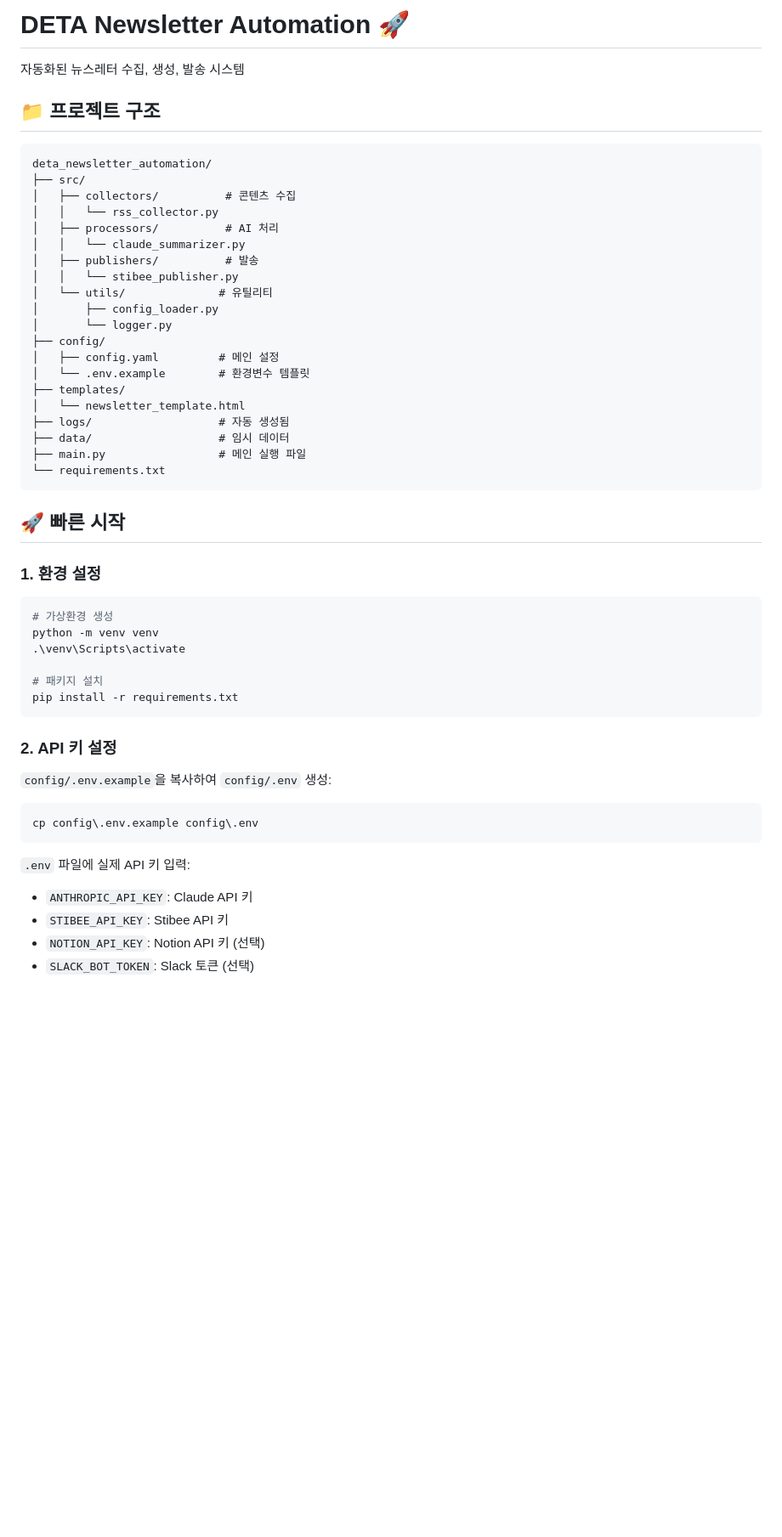
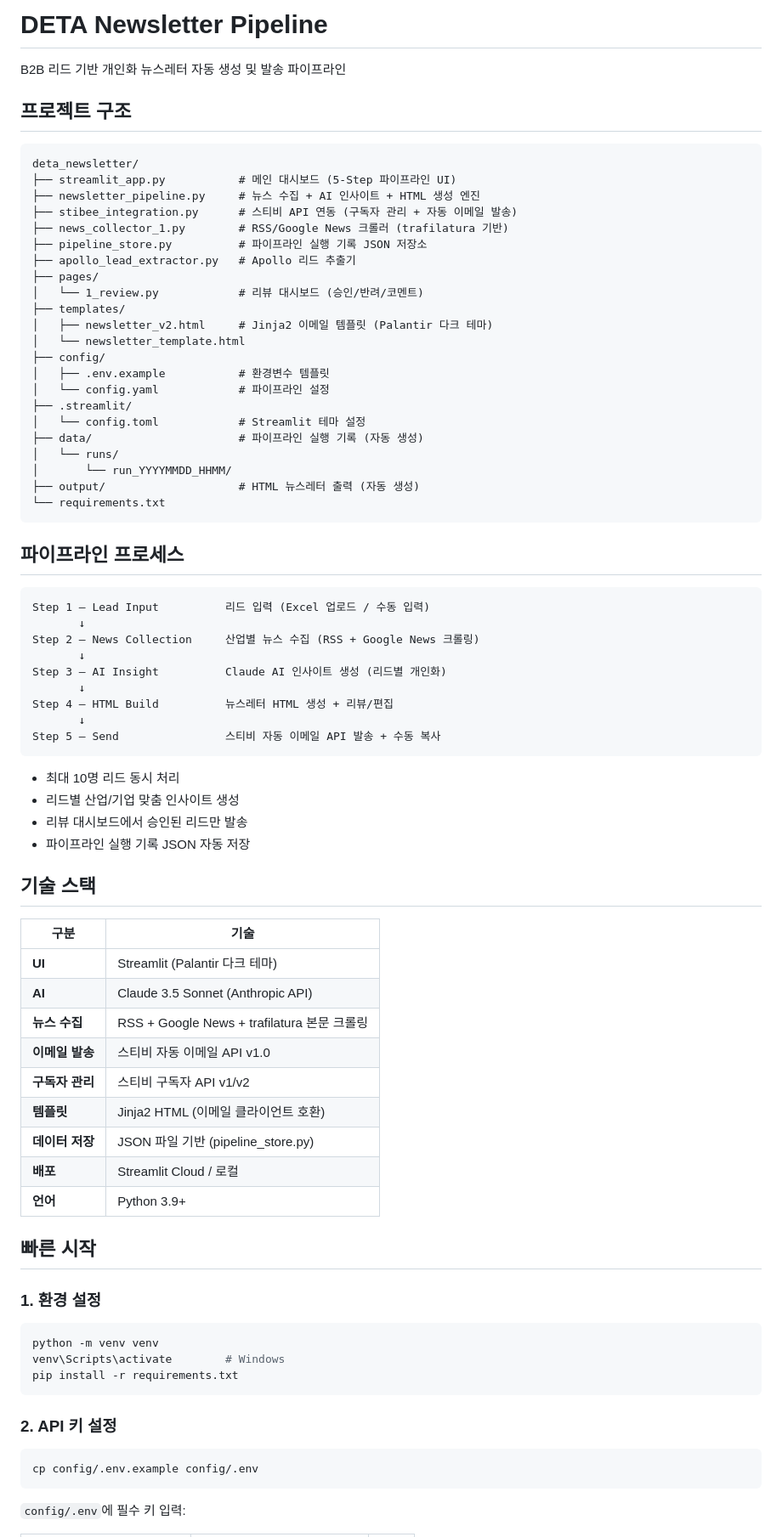
Before and after one commit to gitarcman101/test3, a Markdown page: README.md, the part around one of its changes. Shown at 85% size. Drawn GitHub-style; blank space fills up the shorter version.

````diff
--- a/README.md
+++ b/README.md
@@ -1,56 +1,82 @@
-# DETA Newsletter Automation 🚀
+# DETA Newsletter Pipeline
 
-자동화된 뉴스레터 수집, 생성, 발송 시스템
+B2B 리드 기반 개인화 뉴스레터 자동 생성 및 발송 파이프라인
 
-## 📁 프로젝트 구조
+## 프로젝트 구조
 
 ```
-deta_newsletter_automation/
-├── src/
-│   ├── collectors/          # 콘텐츠 수집
-│   │   └── rss_collector.py
-│   ├── processors/          # AI 처리
-│   │   └── claude_summarizer.py
-│   ├── publishers/          # 발송
-│   │   └── stibee_publisher.py
-│   └── utils/              # 유틸리티
-│       ├── config_loader.py
-│       └── logger.py
+deta_newsletter/
+├── streamlit_app.py           # 메인 대시보드 (5-Step 파이프라인 UI)
+├── newsletter_pipeline.py     # 뉴스 수집 + AI 인사이트 + HTML 생성 엔진
+├── stibee_integration.py      # 스티비 API 연동 (구독자 관리 + 자동 이메일 발송)
+├── news_collector_1.py        # RSS/Google News 크롤러 (trafilatura 기반)
+├── pipeline_store.py          # 파이프라인 실행 기록 JSON 저장소
+├── apollo_lead_extractor.py   # Apollo 리드 추출기
+├── pages/
+│   └── 1_review.py            # 리뷰 대시보드 (승인/반려/코멘트)
+├── templates/
+│   ├── newsletter_v2.html     # Jinja2 이메일 템플릿 (Palantir 다크 테마)
+│   └── newsletter_template.html
 ├── config/
-│   ├── config.yaml         # 메인 설정
-│   └── .env.example        # 환경변수 템플릿
-├── templates/
-│   └── newsletter_template.html
-├── logs/                   # 자동 생성됨
-├── data/                   # 임시 데이터
-├── main.py                 # 메인 실행 파일
+│   ├── .env.example           # 환경변수 템플릿
+│   └── config.yaml            # 파이프라인 설정
+├── .streamlit/
+│   └── config.toml            # Streamlit 테마 설정
+├── data/                      # 파이프라인 실행 기록 (자동 생성)
+│   └── runs/
+│       └── run_YYYYMMDD_HHMM/
+├── output/                    # HTML 뉴스레터 출력 (자동 생성)
 └── requirements.txt
 ```
 
-## 🚀 빠른 시작
+## 파이프라인 프로세스
+
+```
+Step 1 — Lead Input          리드 입력 (Excel 업로드 / 수동 입력)
+       ↓
+Step 2 — News Collection     산업별 뉴스 수집 (RSS + Google News 크롤링)
+       ↓
+Step 3 — AI Insight          Claude AI 인사이트 생성 (리드별 개인화)
+       ↓
+Step 4 — HTML Build          뉴스레터 HTML 생성 + 리뷰/편집
+       ↓
+Step 5 — Send                스티비 자동 이메일 API 발송 + 수동 복사
+```
+
+- 최대 10명 리드 동시 처리
+- 리드별 산업/기업 맞춤 인사이트 생성
+- 리뷰 대시보드에서 승인된 리드만 발송
+- 파이프라인 실행 기록 JSON 자동 저장
+
+## 기술 스택
+
+| 구분 | 기술 |
+|------|------|
+| **UI** | Streamlit (Palantir 다크 테마) |
+| **AI** | Claude 3.5 Sonnet (Anthropic API) |
+| **뉴스 수집** | RSS + Google News + trafilatura 본문 크롤링 |
+| **이메일 발송** | 스티비 자동 이메일 API v1.0 |
+| **구독자 관리** | 스티비 구독자 API v1/v2 |
+| **템플릿** | Jinja2 HTML (이메일 클라이언트 호환) |
+| **데이터 저장** | JSON 파일 기반 (pipeline_store.py) |
+| **배포** | Streamlit Cloud / 로컬 |
+| **언어** | Python 3.9+ |
+
+## 빠른 시작
 
 ### 1. 환경 설정
 
-```powershell
-# 가상환경 생성
+```bash
 python -m venv venv
-.\venv\Scripts\activate
-
-# 패키지 설치
+venv\Scripts\activate        # Windows
 pip install -r requirements.txt
 ```
 
 ### 2. API 키 설정
 
-`config/.env.example`을 복사하여 `config/.env` 생성:
-
-```powershell
-cp config\.env.example config\.env
+```bash
+cp config/.env.example config/.env
 ```
 
-`.env` 파일에 실제 API 키 입력:
-- `ANTHROPIC_API_KEY`: Claude API 키
-- `STIBEE_API_KEY`: Stibee API 키
-- `NOTION_API_KEY`: Notion API 키 (선택)
-- `SLACK_BOT_TOKEN`: Slack 토큰 (선택)
+`config/.env`에 필수 키 입력:
 
````
Also changed, not shown: other parts of README.md (+39 -81 lines).
